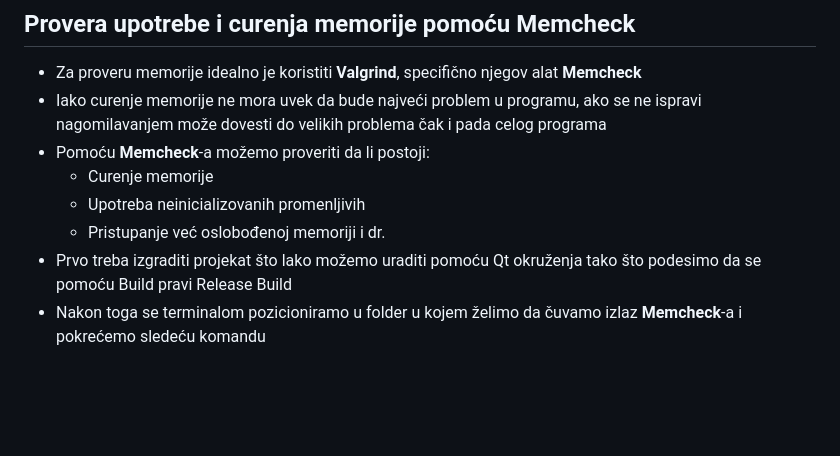
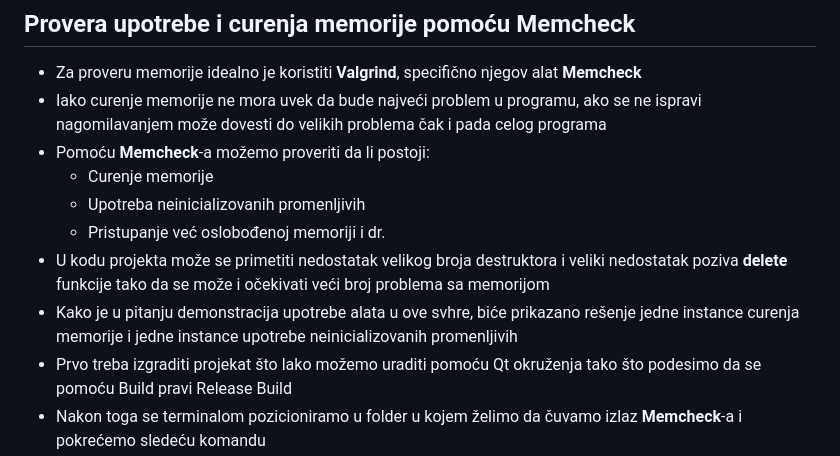
Before and after one commit to MATF-Software-Verification/2023_Analysis_timesweeper, a Markdown page: ProjectReport.md, the part around the change. Rendered like a GitHub page; blank space fills up the shorter version.

````diff
--- a/ProjectReport.md
+++ b/ProjectReport.md
@@ -106,6 +106,8 @@ genhtml -o coverage_html coverage-filtered.info
   - Curenje memorije
   - Upotreba neinicializovanih promenljivih
   - Pristupanje već oslobođenoj memoriji i dr.
+- U kodu projekta može se primetiti nedostatak velikog broja destruktora i veliki nedostatak poziva **delete** funkcije tako da se može i očekivati veći broj problema sa memorijom
+- Kako je u pitanju demonstracija upotrebe alata u ove svhre, biće prikazano rešenje jedne instance curenja memorije i jedne instance upotrebe neinicializovanih promenljivih
 - Prvo treba izgraditi projekat što lako možemo uraditi pomoću Qt okruženja tako što podesimo da se pomoću Build pravi Release Build
 - Nakon toga se terminalom pozicioniramo u folder u kojem želimo da čuvamo izlaz **Memcheck**-a i pokrećemo sledeću komandu
 ```
````
